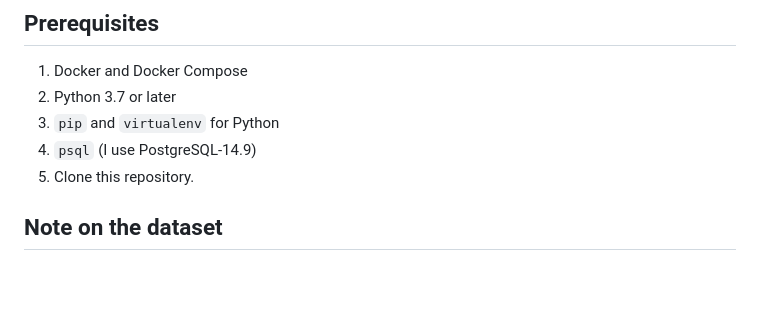
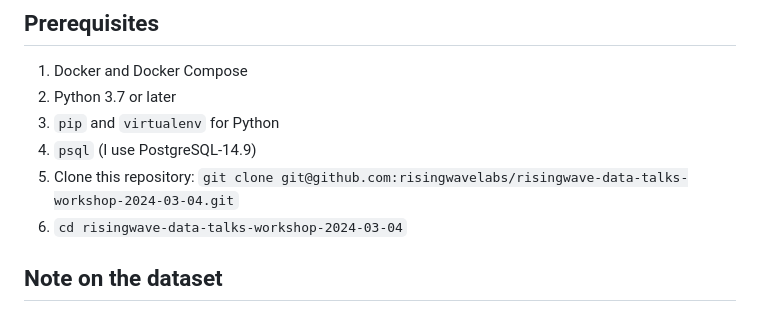
Before and after one commit to risingwavelabs/risingwave-data-talks-workshop-2024-03-04, a Markdown page: README.md, the part around the change. GitHub-like rendering; blank space fills up the shorter version.

Commit message:
add more instructions

```diff
--- a/README.md
+++ b/README.md
@@ -74,7 +74,8 @@ https://tutorials.risingwave.com/docs/intro
 2. Python 3.7 or later
 3. `pip` and `virtualenv` for Python
 4. `psql` (I use PostgreSQL-14.9)
-5. Clone this repository.
+5. Clone this repository: `git clone git@github.com:risingwavelabs/risingwave-data-talks-workshop-2024-03-04.git`
+6. `cd risingwave-data-talks-workshop-2024-03-04`
 
 ## Note on the dataset
 
```
